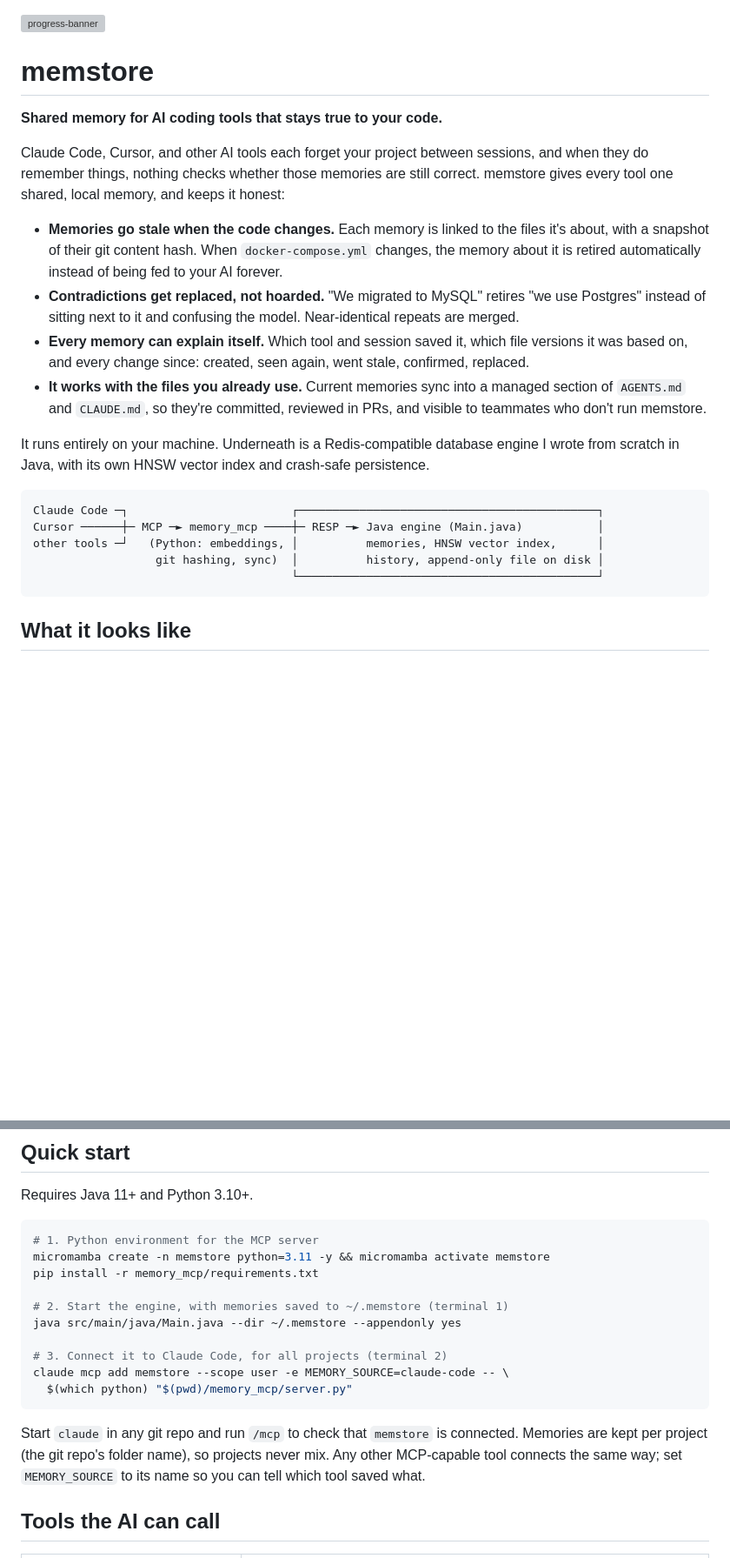
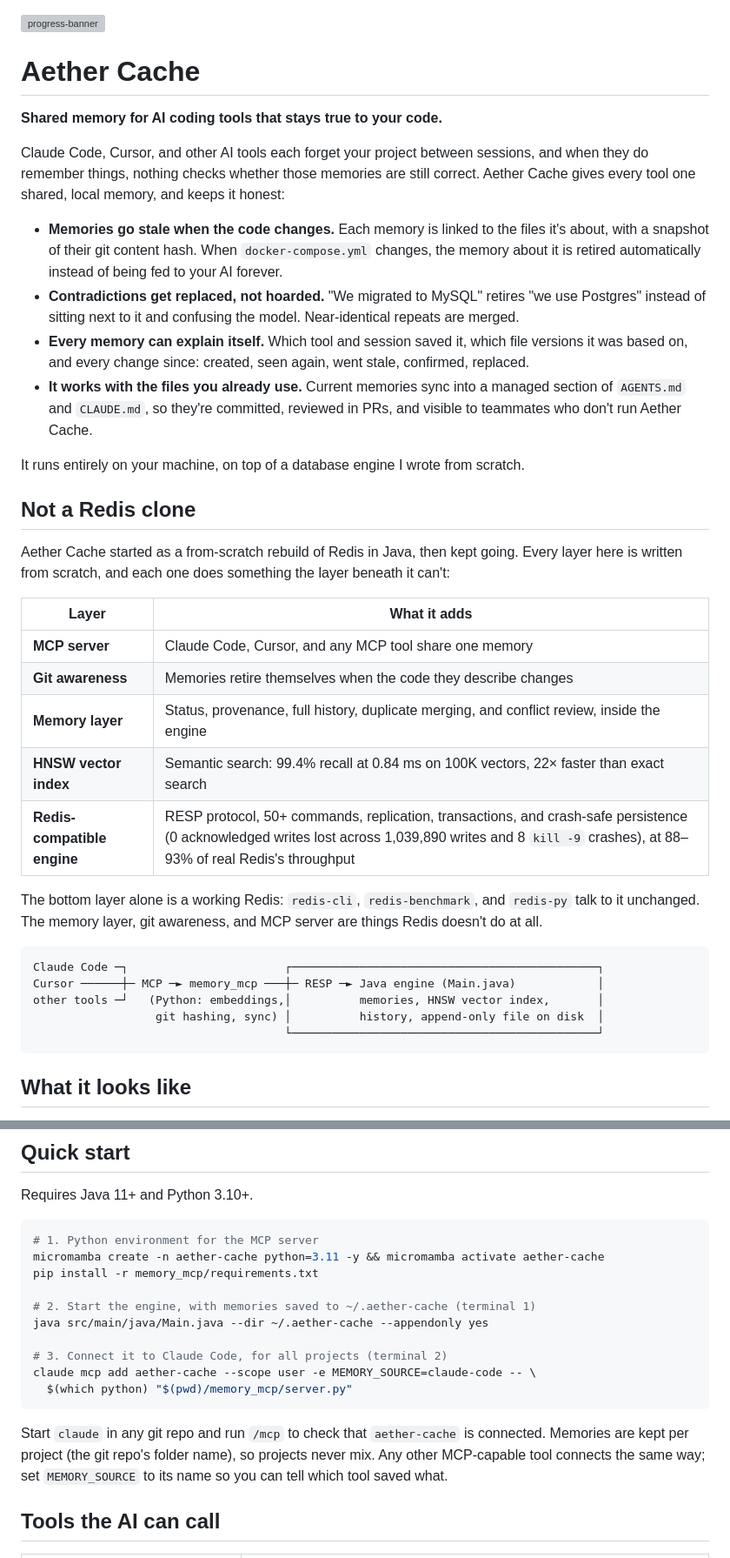
Before and after one commit to anishchugh05/Aether-Cache-Redis-Compatible-Vector-Store, a Markdown page: README.md, 2 parts joined by grey strips. Shown at 87% size. Drawn GitHub-style; blank space fills up the shorter version; grey boxes are pictures that could not be loaded.

Commit message:
Rename to Aether Cache, add 'Not a Redis clone' section

````diff
--- a/README.md
+++ b/README.md
@@ -1,11 +1,11 @@
 [![progress-banner](https://backend.codecrafters.io/progress/redis/f43a7cd3-11e6-45dc-a8ba-9d6690c73ac0)](https://app.codecrafters.io/users/anishchugh05?r=2qF)
 
-# memstore
+# Aether Cache
 
 **Shared memory for AI coding tools that stays true to your code.**
 
 Claude Code, Cursor, and other AI tools each forget your project between sessions, and when they do remember things,
-nothing checks whether those memories are still correct. memstore gives every tool one shared, local memory, and keeps
+nothing checks whether those memories are still correct. Aether Cache gives every tool one shared, local memory, and keeps
 it honest:
 
 - **Memories go stale when the code changes.** Each memory is linked to the files it's about, with a snapshot of their
@@ -16,17 +16,32 @@ it honest:
 - **Every memory can explain itself.** Which tool and session saved it, which file versions it was based on, and every
   change since: created, seen again, went stale, confirmed, replaced.
 - **It works with the files you already use.** Current memories sync into a managed section of `AGENTS.md` and
-  `CLAUDE.md`, so they're committed, reviewed in PRs, and visible to teammates who don't run memstore.
+  `CLAUDE.md`, so they're committed, reviewed in PRs, and visible to teammates who don't run Aether Cache.
 
-It runs entirely on your machine. Underneath is a Redis-compatible database engine I wrote from scratch in Java, with
-its own HNSW vector index and crash-safe persistence.
+It runs entirely on your machine, on top of a database engine I wrote from scratch.
+
+## Not a Redis clone
+
+Aether Cache started as a from-scratch rebuild of Redis in Java, then kept going. Every layer here is written from
+scratch, and each one does something the layer beneath it can't:
+
+| Layer | What it adds |
+|---|---|
+| **MCP server** | Claude Code, Cursor, and any MCP tool share one memory |
+| **Git awareness** | Memories retire themselves when the code they describe changes |
+| **Memory layer** | Status, provenance, full history, duplicate merging, and conflict review, inside the engine |
+| **HNSW vector index** | Semantic search: 99.4% recall at 0.84 ms on 100K vectors, 22× faster than exact search |
+| **Redis-compatible engine** | RESP protocol, 50+ commands, replication, transactions, and crash-safe persistence (0 acknowledged writes lost across 1,039,890 writes and 8 `kill -9` crashes), at 88–93% of real Redis's throughput |
+
+The bottom layer alone is a working Redis: `redis-cli`, `redis-benchmark`, and `redis-py` talk to it unchanged. The
+memory layer, git awareness, and MCP server are things Redis doesn't do at all.
 
 ```
-Claude Code ─┐                        ┌────────────────────────────────────────────┐
-Cursor ──────┼─ MCP ─► memory_mcp ────┼─ RESP ─► Java engine (Main.java)           │
-other tools ─┘   (Python: embeddings, │          memories, HNSW vector index,      │
-                  git hashing, sync)  │          history, append-only file on disk │
-                                      └────────────────────────────────────────────┘
+Claude Code ─┐                       ┌─────────────────────────────────────────────┐
+Cursor ──────┼─ MCP ─► memory_mcp ───┼─ RESP ─► Java engine (Main.java)            │
+other tools ─┘   (Python: embeddings,│          memories, HNSW vector index,       │
+                  git hashing, sync) │          history, append-only file on disk  │
+                                     └─────────────────────────────────────────────┘
 ```
 
 ## What it looks like
@@ -78,18 +93,18 @@ Requires Java 11+ and Python 3.10+.
 
 ```sh
 # 1. Python environment for the MCP server
-micromamba create -n memstore python=3.11 -y && micromamba activate memstore
+micromamba create -n aether-cache python=3.11 -y && micromamba activate aether-cache
 pip install -r memory_mcp/requirements.txt
 
-# 2. Start the engine, with memories saved to ~/.memstore (terminal 1)
-java src/main/java/Main.java --dir ~/.memstore --appendonly yes
+# 2. Start the engine, with memories saved to ~/.aether-cache (terminal 1)
+java src/main/java/Main.java --dir ~/.aether-cache --appendonly yes
 
 # 3. Connect it to Claude Code, for all projects (terminal 2)
-claude mcp add memstore --scope user -e MEMORY_SOURCE=claude-code -- \
+claude mcp add aether-cache --scope user -e MEMORY_SOURCE=claude-code -- \
   $(which python) "$(pwd)/memory_mcp/server.py"
 ```
 
-Start `claude` in any git repo and run `/mcp` to check that `memstore` is connected. Memories are kept per project
+Start `claude` in any git repo and run `/mcp` to check that `aether-cache` is connected. Memories are kept per project
 (the git repo's folder name), so projects never mix. Any other MCP-capable tool connects the same way; set
 `MEMORY_SOURCE` to its name so you can tell which tool saved what.
 
````
Also changed, not shown: other parts of README.md (+4 -5 lines).
